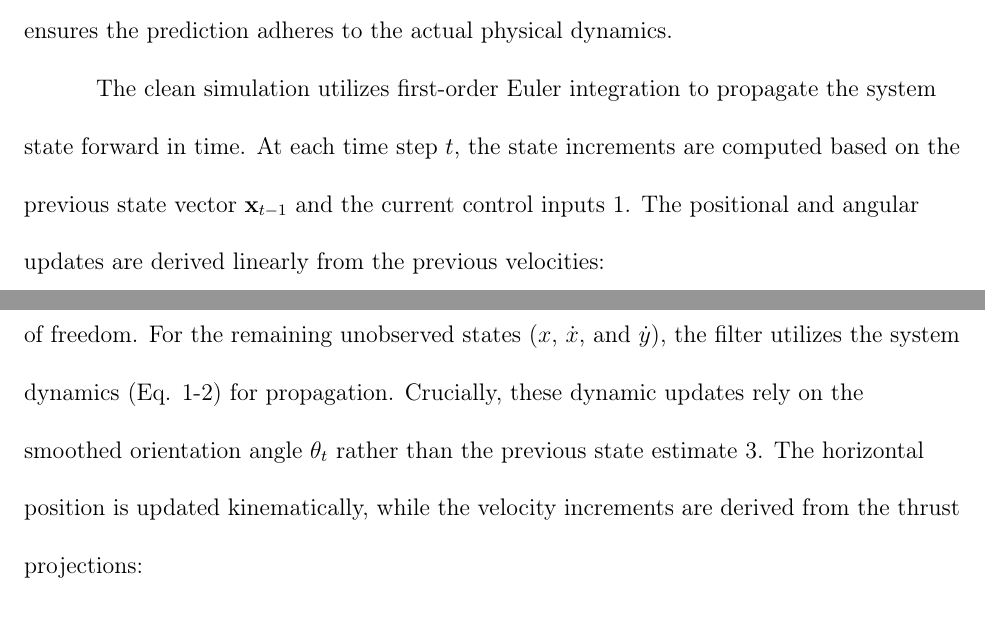
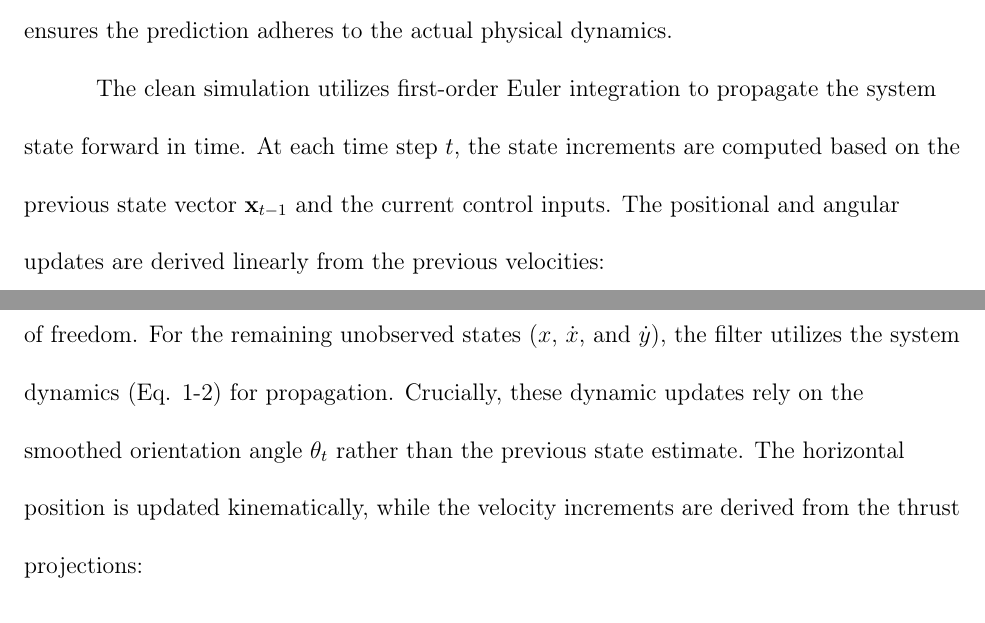
Before and after one commit to Arseni10Lk/Planar-Quadrotor, a LaTeX document (Report/Report.tex): two parts of pages 5 and 13 of 79, joined at a grey line, cut so that both start at the same text. Compiled offline with pdfLaTeX.

```diff
--- a/Report/Report.tex
+++ b/Report/Report.tex
@@ -144,7 +144,7 @@
 
 	Equations \ref{eq:x_dyn}-\ref{eq:theta_dyn} represent perfect conditions as they do not account for process noise. The state vector for this ideal trajectory is designated as \texttt{state.clean} in the code. This ensures the prediction adheres to the actual physical dynamics.
 
-	The clean simulation utilizes first-order Euler integration to propagate the system state forward in time. At each time step $t$, the state increments are computed based on the previous state vector $\mathbf{x}_{t-1}$ and the current control inputs 1. The positional and angular updates are derived linearly from the previous velocities:
+	The clean simulation utilizes first-order Euler integration to propagate the system state forward in time. At each time step $t$, the state increments are computed based on the previous state vector $\mathbf{x}_{t-1}$ and the current control inputs. The positional and angular updates are derived linearly from the previous velocities:
 	\begin{equation}
 		\Delta x = \dot{x}_{t-1} \Delta t, \quad \Delta y = \dot{y}_{t-1} \Delta t, \quad \Delta \theta = \dot{\theta}_{t-1} \Delta t\label{eq:euler_kinematics}
 	\end{equation}The changes in linear and angular velocities are calculated by discretizing the dynamic equations of motion (Eq.\ref{eq:x_dyn}-\ref{eq:theta_dyn}). These updates account for the non-linear coupling introduced by the quadrotor's orientation $\theta$:
@@ -301,7 +301,7 @@
 		\bar{\mathbf{z}}_t = \frac{1}{N} \sum_{k=t-N+1}^{t} \mathbf{z}_k\label{eq:moving_average}
 	\end{equation}
 	These smoothed measurements are directly substituted into the state vector for the observable variables ($y$, $\theta$, and $\dot{\theta}$), bypassing the dynamic model for these specific degrees of freedom.
-	For the remaining unobserved states ($x$, $\dot{x}$, and $\dot{y}$), the filter utilizes the system dynamics (Eq. \ref{eq:x_dyn}-\ref{eq:y_dyn}) for propagation. Crucially, these dynamic updates rely on the smoothed orientation angle $\theta_t$ rather than the previous state estimate 3. The horizontal position is updated kinematically, while the velocity increments are derived from the thrust projections:
+	For the remaining unobserved states ($x$, $\dot{x}$, and $\dot{y}$), the filter utilizes the system dynamics (Eq. \ref{eq:x_dyn}-\ref{eq:y_dyn}) for propagation. Crucially, these dynamic updates rely on the smoothed orientation angle $\theta_t$ rather than the previous state estimate. The horizontal position is updated kinematically, while the velocity increments are derived from the thrust projections:
 	\begin{align}
 		\Delta x &= \dot{x}_{t-1} \Delta t \\
 		\Delta \dot{x} &= -\frac{(u_1 + u_2)}{m}\sin(\theta_t) \Delta t \\
```
Also changed, not shown: Report/Report.pdf (added), 1 other file.
